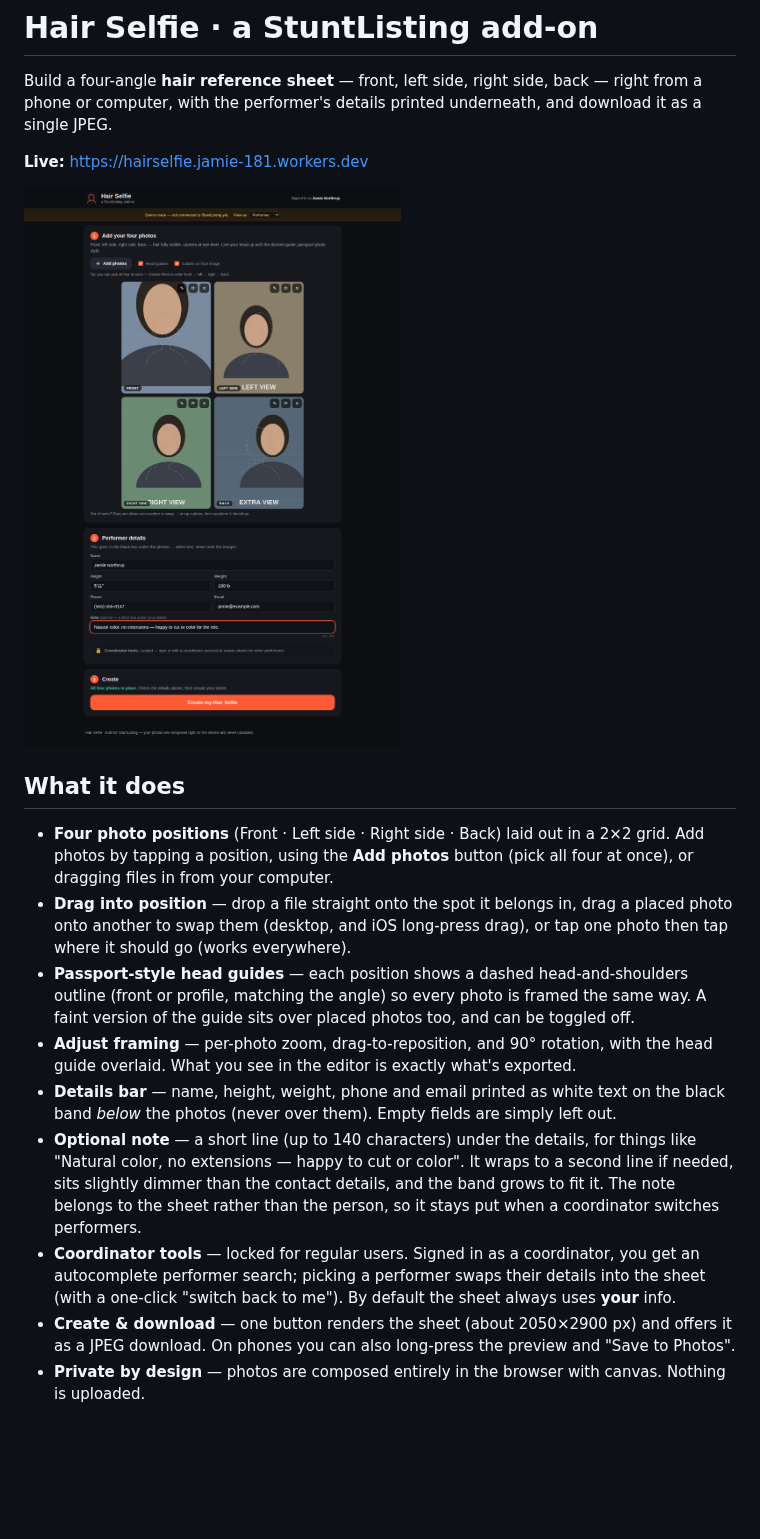
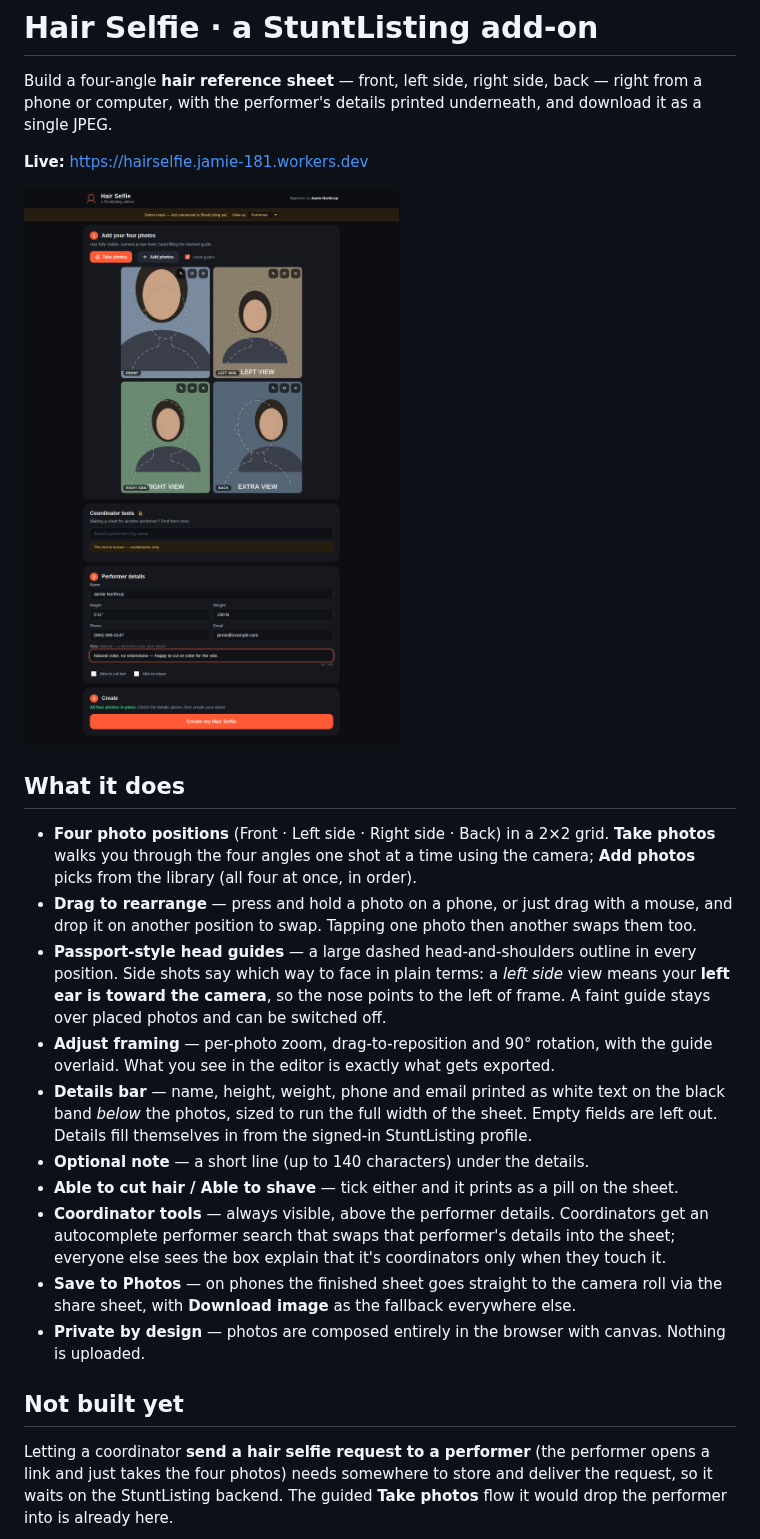
Before and after one commit to jamiestuntlisting/hairselfie, a Markdown page: README.md, the part around one of its changes. Drawn GitHub-style; pictures changed too: docs/screenshot-editor.png; blank space fills up the shorter version.

Commit message:
Rework the editor from phone testing feedback
Photos
- Drag to rearrange now works by pointer, so it works on a phone: press
  and hold to lift a photo, drag onto another position to swap. Mouse
  drags start immediately. Replaces the HTML5 drag that touch ignored.
- "Add photos" no longer dies after the first use. Reusing one hidden
  <input type=file> is unreliable on mobile Safari (the second pick
  often never fires 'change'), so each pick gets a fresh input.
- New "Take photos" flow walks through the four angles one camera shot
  at a time, prompting for the next position after each.
- Head guides are much larger (88% of the cell, was 58%) and both are
  redrawn on one shared skeleton, so the head is the same size and in
  the same place in all four positions: crown at y 62, shoulder line at
  y 488, centred on x 200. Only the nose breaks that box, which is what
  makes the facing direction readable.
- Side positions say which way to face — "left ear to camera" — since a
  left-side view puts the nose on the left of frame.

Sheet
- Name and contact details run the full width of the image, much larger
  and bolder; short names simply render bigger.
- Position labels and their toggle are gone; the grid already says it.
- New "Able to cut hair" / "Able to shave" checkboxes print as pills.

Layout
- Coordinator tools move above performer details and are always
  visible: for a performer the search is inert and explains that it's
  coordinators only when touched, rather than showing a locked bar.
- Demo profile now carries height/weight/phone so the auto-populated
  details are visible before StuntListing is wired up.
- Dropped the footer note, the "keep editing" button, the black-bar
  explainer and the drag hint. Download button reads "Download image",
  and phones get "Save to Photos" via the share sheet so the image
  lands in the camera roll instead of Files.

Co-Authored-By: Claude Fable 5 <noreply@anthropic.com>
Claude-Session: https://claude.ai/code/session_01GL7K5xWzgphC4TWdVwzMtx

```diff
--- a/README.md
+++ b/README.md
@@ -10,30 +10,36 @@ JPEG.
 
 ## What it does
 
-- **Four photo positions** (Front · Left side · Right side · Back) laid out in a 2×2 grid.
-  Add photos by tapping a position, using the **Add photos** button (pick all four at once),
-  or dragging files in from your computer.
-- **Drag into position** — drop a file straight onto the spot it belongs in, drag a placed photo
-  onto another to swap them (desktop, and iOS long-press drag), or tap one photo then tap where
-  it should go (works everywhere).
-- **Passport-style head guides** — each position shows a dashed head-and-shoulders outline
-  (front or profile, matching the angle) so every photo is framed the same way. A faint version
-  of the guide sits over placed photos too, and can be toggled off.
-- **Adjust framing** — per-photo zoom, drag-to-reposition, and 90° rotation, with the head guide
-  overlaid. What you see in the editor is exactly what's exported.
+- **Four photo positions** (Front · Left side · Right side · Back) in a 2×2 grid.
+  **Take photos** walks you through the four angles one shot at a time using the camera;
+  **Add photos** picks from the library (all four at once, in order).
+- **Drag to rearrange** — press and hold a photo on a phone, or just drag with a mouse, and
+  drop it on another position to swap. Tapping one photo then another swaps them too.
+- **Passport-style head guides** — a large dashed head-and-shoulders outline in every position.
+  Side shots say which way to face in plain terms: a *left side* view means your **left ear is
+  toward the camera**, so the nose points to the left of frame. A faint guide stays over placed
+  photos and can be switched off.
+- **Adjust framing** — per-photo zoom, drag-to-reposition and 90° rotation, with the guide
+  overlaid. What you see in the editor is exactly what gets exported.
 - **Details bar** — name, height, weight, phone and email printed as white text on the black
-  band *below* the photos (never over them). Empty fields are simply left out.
-- **Optional note** — a short line (up to 140 characters) under the details, for things like
-  "Natural color, no extensions — happy to cut or color". It wraps to a second line if needed,
-  sits slightly dimmer than the contact details, and the band grows to fit it. The note belongs
-  to the sheet rather than the person, so it stays put when a coordinator switches performers.
-- **Coordinator tools** — locked for regular users. Signed in as a coordinator, you get an
-  autocomplete performer search; picking a performer swaps their details into the sheet
-  (with a one-click "switch back to me"). By default the sheet always uses **your** info.
-- **Create & download** — one button renders the sheet (about 2050×2900 px) and offers it as a
-  JPEG download. On phones you can also long-press the preview and "Save to Photos".
+  band *below* the photos, sized to run the full width of the sheet. Empty fields are left out.
+  Details fill themselves in from the signed-in StuntListing profile.
+- **Optional note** — a short line (up to 140 characters) under the details.
+- **Able to cut hair / Able to shave** — tick either and it prints as a pill on the sheet.
+- **Coordinator tools** — always visible, above the performer details. Coordinators get an
+  autocomplete performer search that swaps that performer's details into the sheet; everyone
+  else sees the box explain that it's coordinators only when they touch it.
+- **Save to Photos** — on phones the finished sheet goes straight to the camera roll via the
+  share sheet, with **Download image** as the fallback everywhere else.
 - **Private by design** — photos are composed entirely in the browser with canvas.
   Nothing is uploaded.
+
+## Not built yet
+
+Letting a coordinator **send a hair selfie request to a performer** (the performer opens a link
+and just takes the four photos) needs somewhere to store and deliver the request, so it waits on
+the StuntListing backend. The guided **Take photos** flow it would drop the performer into is
+already here.
 
 ![Example of a finished sheet](docs/screenshot-result.jpg)
 
```
Also changed, not shown: other parts of README.md (+4 -4 lines), docs/screenshot-result.jpg, 6 other files.
